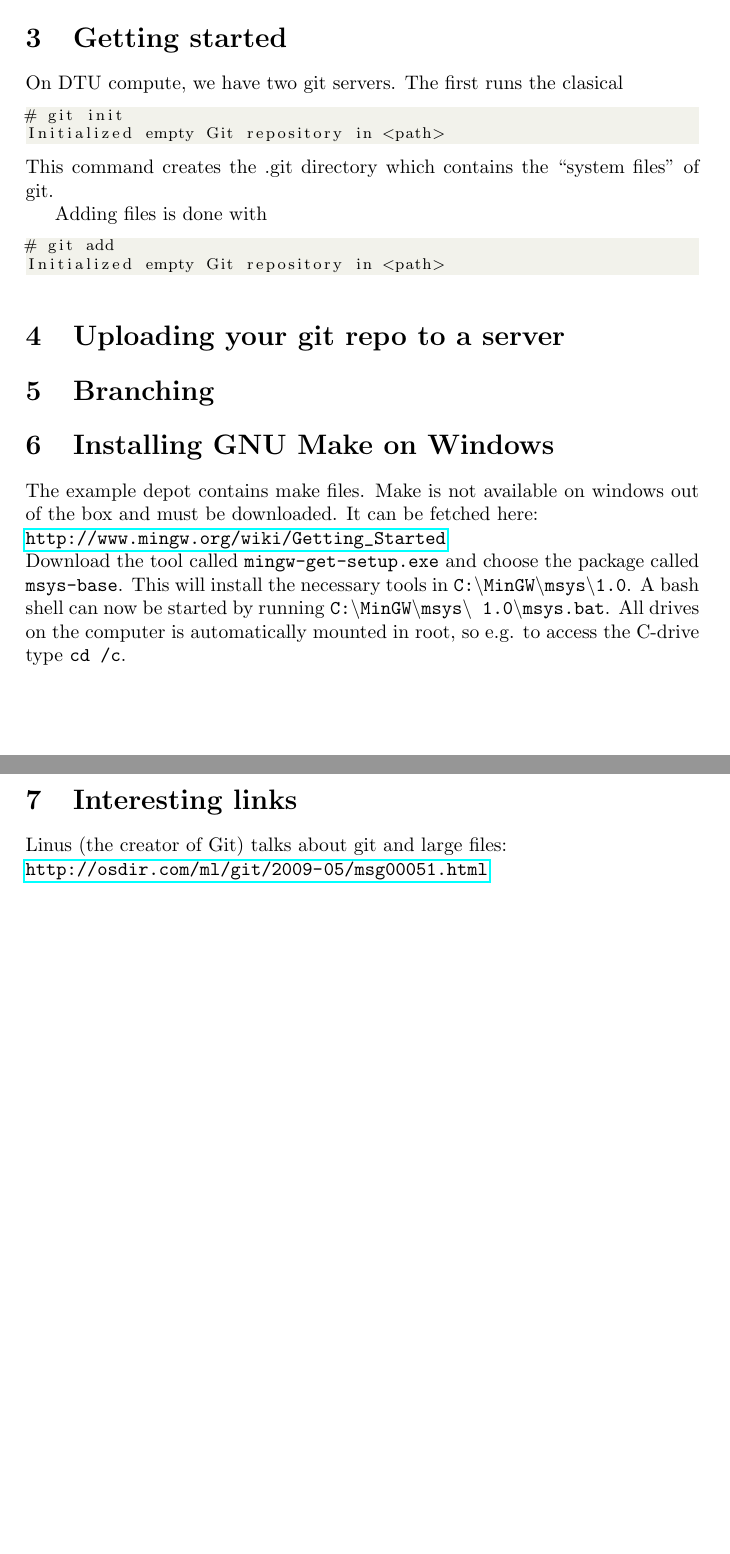
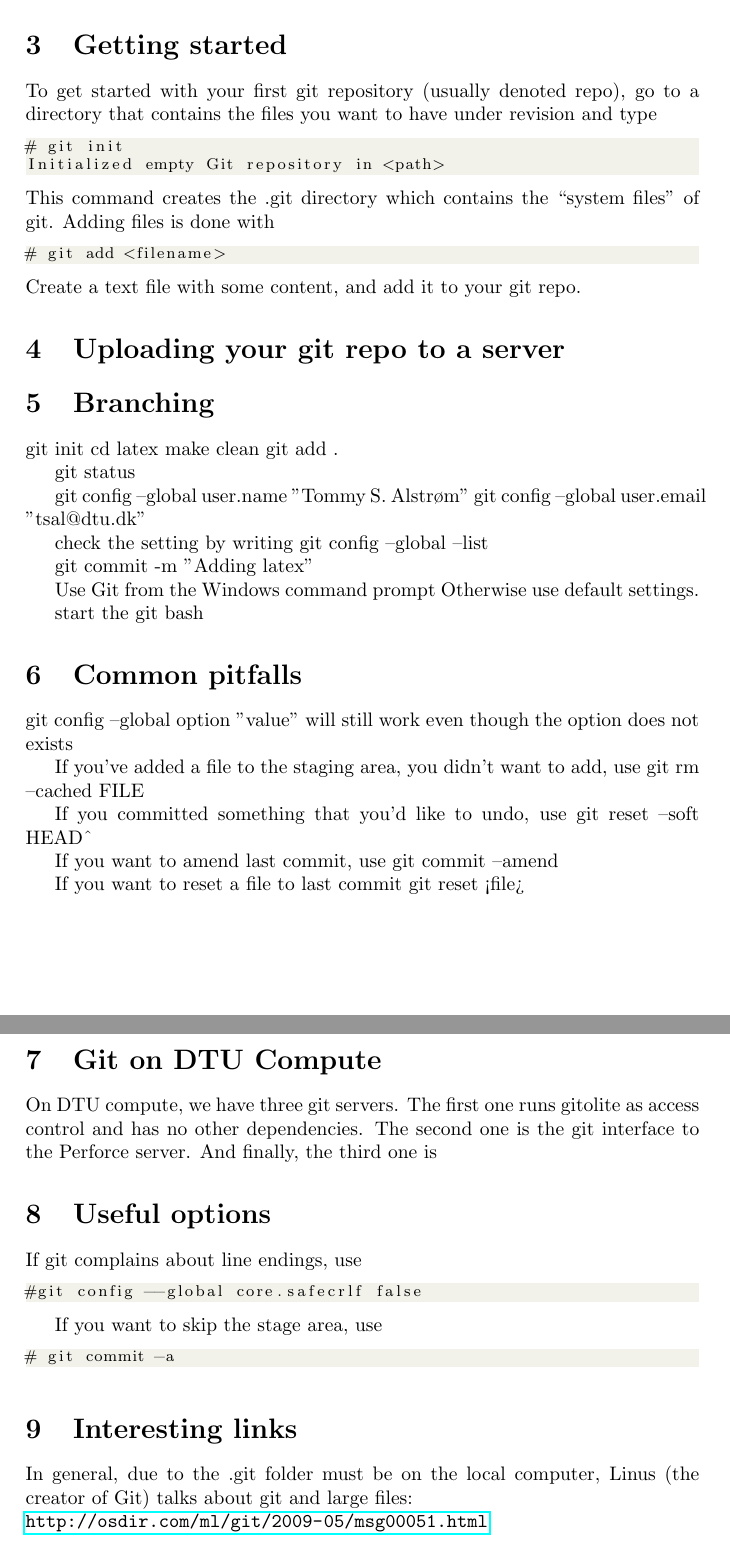
Before and after one commit to tsal-dtu/ws4_version_control_git, a LaTeX document (latex/version_control_git.tex): two parts of pages 1 and 2 of 2 before the commit and two parts of pages 2 and 3 of 3 after it, joined at a grey line, cut so that both start at the same text. Compiled offline with pdfLaTeX.

```diff
--- a/latex/version_control_git.tex
+++ b/latex/version_control_git.tex
@@ -55,18 +70,16 @@
 
 \section{Getting started}
-On DTU compute, we have two git servers. The first runs the clasical
-
+To get started with your first git repository (usually denoted repo), go to a directory that contains the files you want to have under revision and type
 \begin{lstlisting}
 # git init
 Initialized empty Git repository in <path>
 \end{lstlisting}
 This command creates the .git directory which contains the ``system files'' of git.
-
 Adding files is done with
 \begin{lstlisting}
-# git add
-Initialized empty Git repository in <path>
+# git add <filename>
 \end{lstlisting}
+Create a text file with some content, and add it to your git repo.
 
 
 \section{Uploading your git repo to a server}
@@ -75,19 +88,62 @@
 \section{Branching}
 
 
-\section{Installing GNU Make on Windows}
-The example depot contains make files. Make is not available on windows out of
-the box and must be downloaded. It can be fetched here:\\
-\url{http://www.mingw.org/wiki/Getting_Started}\\ Download the tool called
-\texttt{mingw-get-setup.exe} and choose the package called \texttt{msys-base}.
-This will install the necessary tools in
-\texttt{C:\textbackslash{}MinGW\textbackslash{}msys\textbackslash{}1.0}. A bash
-shell can now be started by running
-\texttt{C:\textbackslash{}MinGW\textbackslash{}msys\textbackslash{}
-1.0\textbackslash{}msys.bat}. All drives on the computer is automatically
-mounted in root, so e.g. to access the C-drive type \texttt{cd /c}.
 
+
+git init
+cd latex
+make clean
+git add .
+
+git status
+
+git config --global user.name "Tommy S. Alstrøm"
+git config --global user.email "tsal@dtu.dk"
+
+check the setting by writing
+git config --global --list
+
+git commit -m "Adding latex"
+
+
+
+Use Git from the Windows command prompt
+Otherwise use default settings.
+
+start the git bash
+
+
+\section{Common pitfalls}
+git config --global option "value" will still work even though the option does not exists
+
+If you've added a file to the staging area, you didn't want to add, use
+git rm --cached FILE
+
+If you committed something that you'd like to undo, use
+git reset --soft HEAD\string^
+
+If you want to amend last commit, use
+git commit --amend
+
+If you want to reset a file to last commit
+git reset <file>
+
+\section{Git on DTU Compute}
+On DTU compute, we have three git servers. The first one runs gitolite as access control and has no other dependencies. The second one is the git interface to the Perforce server. And finally, the third one is
+
+
+\section{Useful options}
+If git complains about line endings, use
+\begin{lstlisting}
+#git config --global core.safecrlf false
+\end{lstlisting}
+
+If you want to skip the stage area, use
+\begin{lstlisting}
+# git commit -a
+\end{lstlisting}
 \section{Interesting links}
+In general, due to the .git folder must be on the local computer,
 Linus (the creator of Git) talks about git and large files:\\
 \url{http://osdir.com/ml/git/2009-05/msg00051.html}
 \end{document}
```
Also changed, not shown: latex/version_control_git.tex (19 more changed lines).
